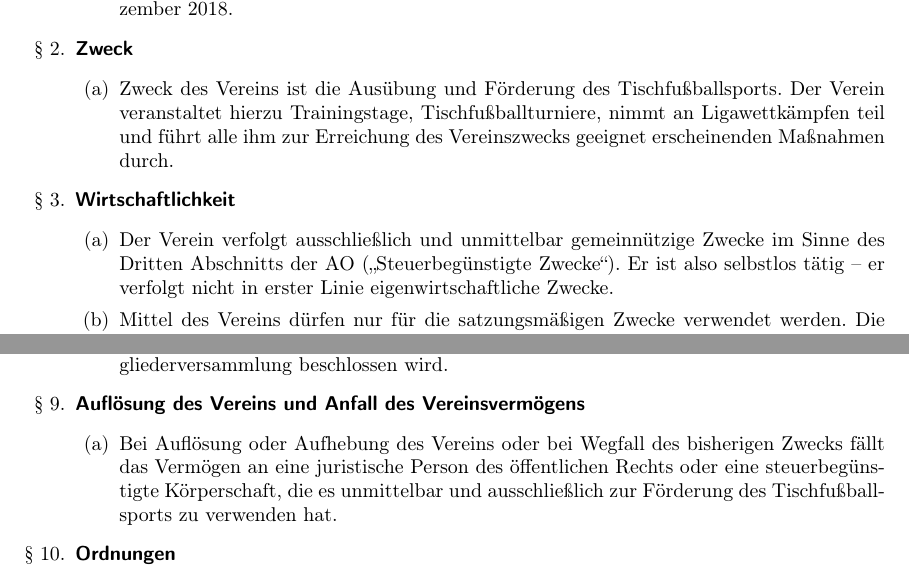
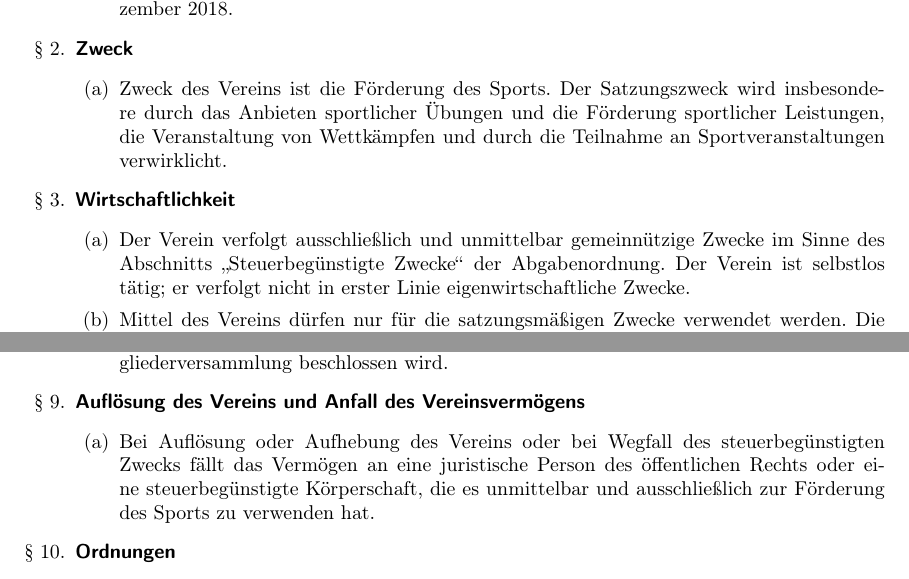
Before and after one commit to grothesk/lotterie, a LaTeX document (Vereinssatzung/lotterie_satzung.tex): two parts of pages 1 and 2 of 3, joined at a grey line, cut so that both start at the same text. Compiled offline with pdfLaTeX.

Commit message:
Korrekturen nach Anregung durch das Finanzamt

```diff
--- a/Vereinssatzung/lotterie_satzung.tex
+++ b/Vereinssatzung/lotterie_satzung.tex
@@ -30,12 +30,12 @@
 
 \item \textsf{\textbf{Zweck}}
 \begin{enumerate}
-\item Zweck des Vereins ist die Ausübung und Förderung des Tischfußballsports. Der Verein veranstaltet hierzu Trainingstage, Tischfußballturniere, nimmt an Ligawettkämpfen teil und führt alle ihm zur Erreichung des Vereinszwecks geeignet erscheinenden Maßnahmen durch.
+\item Zweck des Vereins ist die Förderung des Sports. Der Satzungszweck wird insbesondere durch das Anbieten sportlicher Übungen und die Förderung sportlicher Leistungen, die Veranstaltung von Wettkämpfen und durch die Teilnahme an Sportveranstaltungen verwirklicht.
 \end{enumerate}
 
 \item \textsf{\textbf{Wirtschaftlichkeit}}
 \begin{enumerate}
-\item Der Verein verfolgt ausschließlich und unmittelbar gemeinnützige Zwecke im Sinne des Dritten Abschnitts der AO ("`Steuerbegünstigte Zwecke"'). Er ist also selbstlos tätig -- er verfolgt nicht in erster Linie eigenwirtschaftliche Zwecke.
+\item Der Verein verfolgt ausschließlich und unmittelbar gemeinnützige Zwecke im Sinne des Abschnitts "`Steuerbegünstigte Zwecke"' der Abgabenordnung. Der Verein ist selbstlos tätig; er verfolgt nicht in erster Linie eigenwirtschaftliche Zwecke.
 \item Mittel des Vereins dürfen nur für die satzungsmäßigen Zwecke verwendet werden. Die Mitglieder erhalten keine Zuwendungen aus Mitteln des Vereins. Es darf keine Person durch Ausgaben, die dem Zweck des Vereins fremd sind, oder durch unverhältnismäßig hohe Vergütungen begünstigt werden.
 \end{enumerate}
 
@@ -106,7 +106,7 @@ Versammlungsleiter und dem Protokollführer zu unterzeichnen ist.
 
 \item \textsf{\textbf{Auflösung des Vereins und Anfall des Vereinsvermögens}}
 \begin{enumerate}
-\item Bei Auflösung oder Aufhebung des Vereins oder bei Wegfall des bisherigen Zwecks fällt das Vermögen an eine juristische Person des öffentlichen Rechts oder eine steuerbegünstigte Körperschaft, die es unmittelbar und ausschließlich zur Förderung des Tischfußballsports zu verwenden hat.
+\item Bei Auflösung oder Aufhebung des Vereins oder bei Wegfall des steuerbegünstigten Zwecks fällt das Vermögen an eine juristische Person des öffentlichen Rechts oder eine steuerbegünstigte Körperschaft, die es unmittelbar und ausschließlich zur Förderung des Sports zu verwenden hat.
 \end{enumerate}
 
 \item \textsf{\textbf{Ordnungen}}
```
Also changed, not shown: Vereinssatzung/lotterie_satzung.tex (2 more changed lines).
